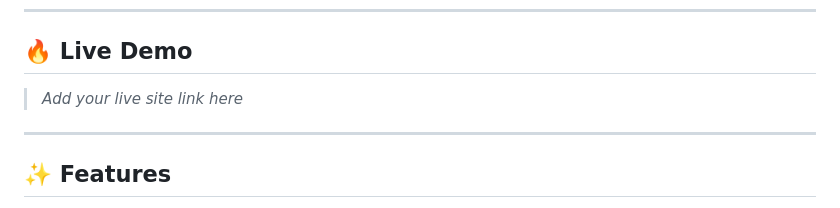
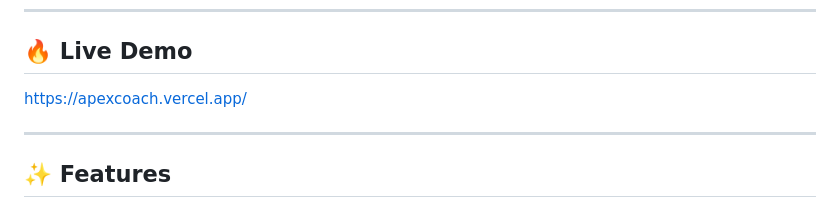
Before and after one commit to MarlonWelimaluwa/APEX-Coach, a Markdown page: README.md, the part around the change. GitHub-like rendering.

Commit message:
Update live demo link in README

```diff
--- a/README.md
+++ b/README.md
@@ -6,7 +6,7 @@ A clean, fully responsive personal gym coaching landing page built with pure HTM
 
 ## 🔥 Live Demo
 
-> _Add your live site link here_
+https://apexcoach.vercel.app/
 
 ---
 
```
